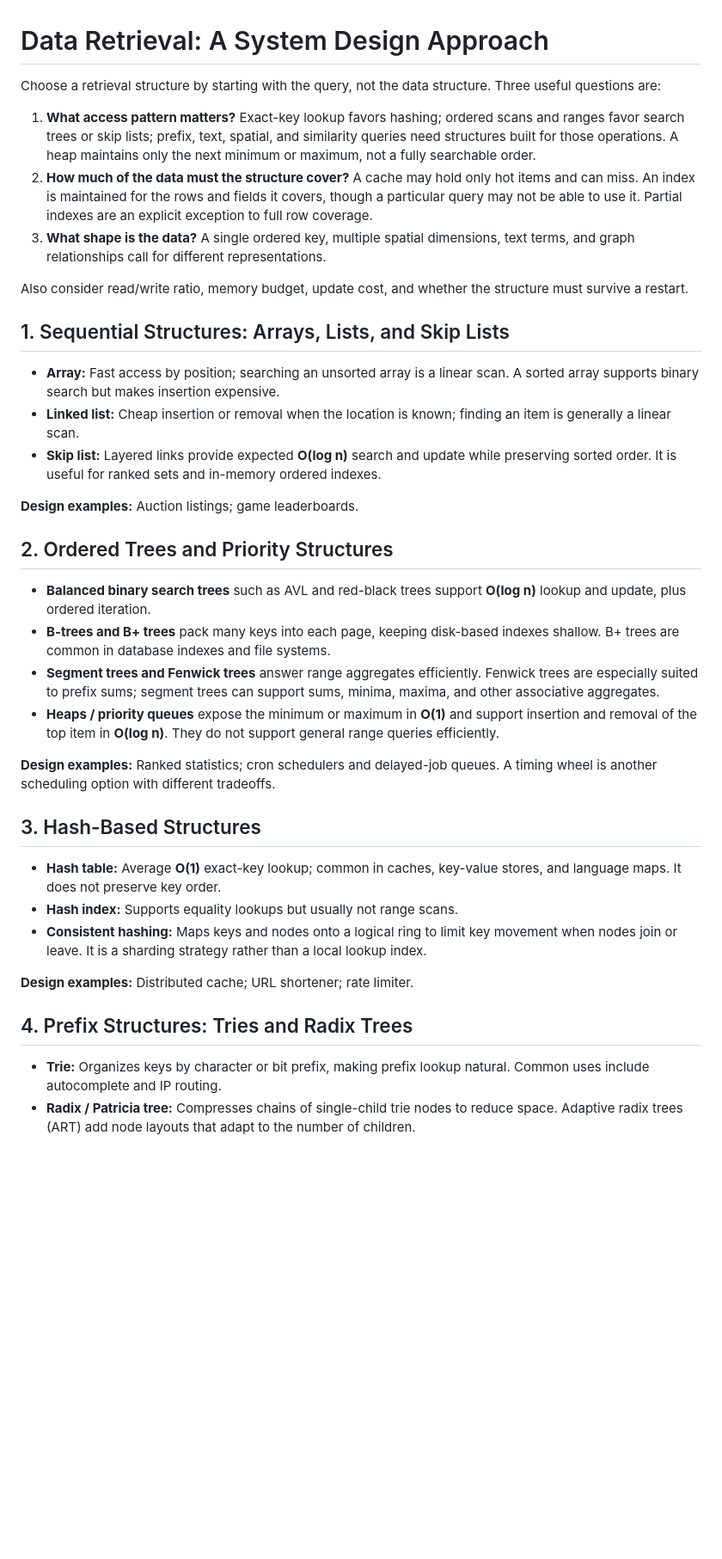
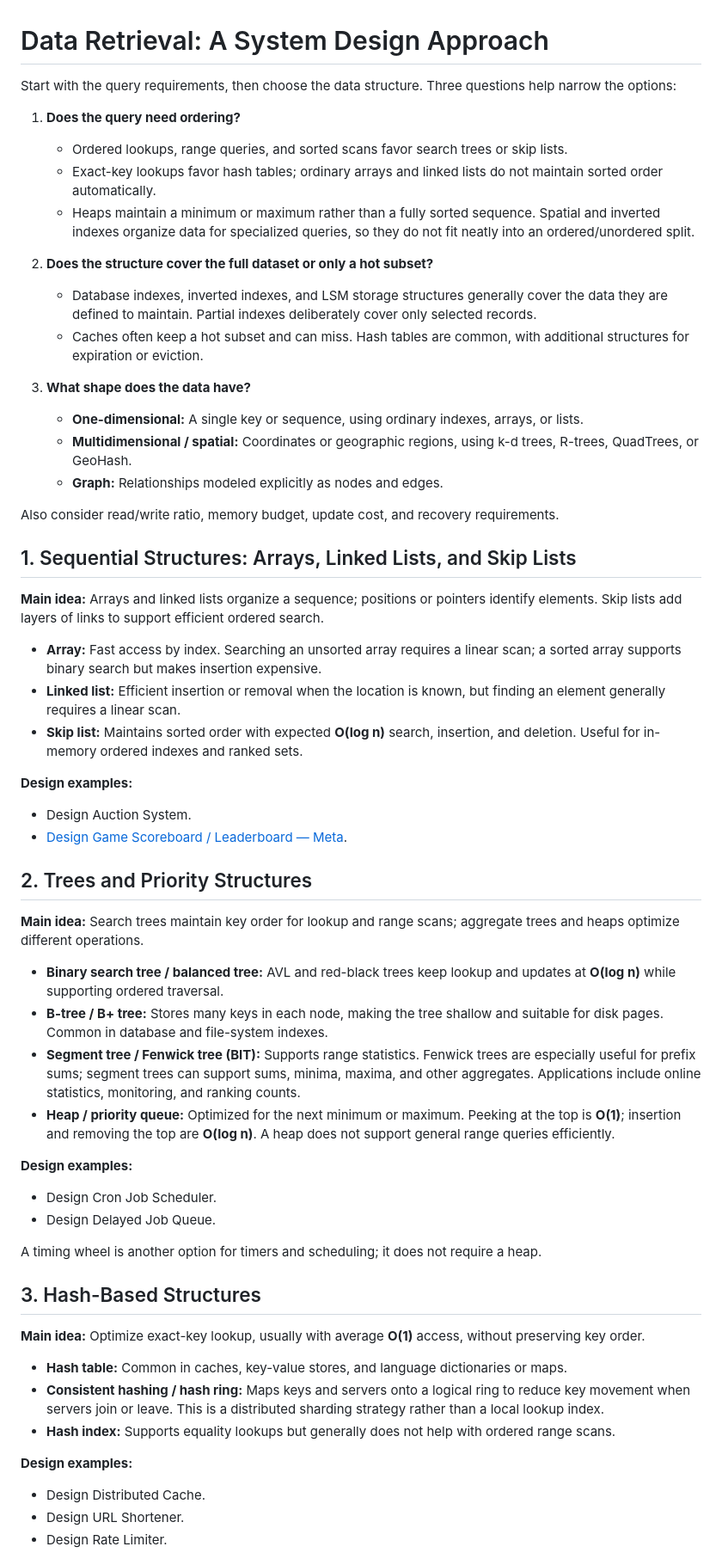
Before and after one commit to Sam120204/System-Design, a Markdown page: data-retrieval-caching-and-indexing/data-retrieval-system-design-approach.md, the part around one of its changes. Shown at 86% size. Drawn GitHub-style; blank space fills up the shorter version.

```diff
--- a/data-retrieval-caching-and-indexing/data-retrieval-system-design-approach.md
+++ b/data-retrieval-caching-and-indexing/data-retrieval-system-design-approach.md
@@ -1,40 +1,63 @@
 # Data Retrieval: A System Design Approach
 
-Choose a retrieval structure by starting with the query, not the data structure. Three useful questions are:
+Start with the query requirements, then choose the data structure. Three questions help narrow the options:
 
-1. **What access pattern matters?** Exact-key lookup favors hashing; ordered scans and ranges favor search trees or skip lists; prefix, text, spatial, and similarity queries need structures built for those operations. A heap maintains only the next minimum or maximum, not a fully searchable order.
-2. **How much of the data must the structure cover?** A cache may hold only hot items and can miss. An index is maintained for the rows and fields it covers, though a particular query may not be able to use it. Partial indexes are an explicit exception to full row coverage.
-3. **What shape is the data?** A single ordered key, multiple spatial dimensions, text terms, and graph relationships call for different representations.
+1. **Does the query need ordering?**
+   - Ordered lookups, range queries, and sorted scans favor search trees or skip lists.
+   - Exact-key lookups favor hash tables; ordinary arrays and linked lists do not maintain sorted order automatically.
+   - Heaps maintain a minimum or maximum rather than a fully sorted sequence. Spatial and inverted indexes organize data for specialized queries, so they do not fit neatly into an ordered/unordered split.
 
-Also consider read/write ratio, memory budget, update cost, and whether the structure must survive a restart.
+2. **Does the structure cover the full dataset or only a hot subset?**
+   - Database indexes, inverted indexes, and LSM storage structures generally cover the data they are defined to maintain. Partial indexes deliberately cover only selected records.
+   - Caches often keep a hot subset and can miss. Hash tables are common, with additional structures for expiration or eviction.
 
-## 1. Sequential Structures: Arrays, Lists, and Skip Lists
+3. **What shape does the data have?**
+   - **One-dimensional:** A single key or sequence, using ordinary indexes, arrays, or lists.
+   - **Multidimensional / spatial:** Coordinates or geographic regions, using k-d trees, R-trees, QuadTrees, or GeoHash.
+   - **Graph:** Relationships modeled explicitly as nodes and edges.
 
-- **Array:** Fast access by position; searching an unsorted array is a linear scan. A sorted array supports binary search but makes insertion expensive.
-- **Linked list:** Cheap insertion or removal when the location is known; finding an item is generally a linear scan.
-- **Skip list:** Layered links provide expected **O(log n)** search and update while preserving sorted order. It is useful for ranked sets and in-memory ordered indexes.
+Also consider read/write ratio, memory budget, update cost, and recovery requirements.
 
-**Design examples:** Auction listings; game leaderboards.
+## 1. Sequential Structures: Arrays, Linked Lists, and Skip Lists
 
-## 2. Ordered Trees and Priority Structures
+**Main idea:** Arrays and linked lists organize a sequence; positions or pointers identify elements. Skip lists add layers of links to support efficient ordered search.
 
-- **Balanced binary search trees** such as AVL and red-black trees support **O(log n)** lookup and update, plus ordered iteration.
-- **B-trees and B+ trees** pack many keys into each page, keeping disk-based indexes shallow. B+ trees are common in database indexes and file systems.
-- **Segment trees and Fenwick trees** answer range aggregates efficiently. Fenwick trees are especially suited to prefix sums; segment trees can support sums, minima, maxima, and other associative aggregates.
-- **Heaps / priority queues** expose the minimum or maximum in **O(1)** and support insertion and removal of the top item in **O(log n)**. They do not support general range queries efficiently.
+- **Array:** Fast access by index. Searching an unsorted array requires a linear scan; a sorted array supports binary search but makes insertion expensive.
+- **Linked list:** Efficient insertion or removal when the location is known, but finding an element generally requires a linear scan.
+- **Skip list:** Maintains sorted order with expected **O(log n)** search, insertion, and deletion. Useful for in-memory ordered indexes and ranked sets.
 
-**Design examples:** Ranked statistics; cron schedulers and delayed-job queues. A timing wheel is another scheduling option with different tradeoffs.
+**Design examples:**
+
+- Design Auction System.
+- [Design Game Scoreboard / Leaderboard — Meta](design-game-scoreboard.md).
+
+## 2. Trees and Priority Structures
+
+**Main idea:** Search trees maintain key order for lookup and range scans; aggregate trees and heaps optimize different operations.
+
+- **Binary search tree / balanced tree:** AVL and red-black trees keep lookup and updates at **O(log n)** while supporting ordered traversal.
+- **B-tree / B+ tree:** Stores many keys in each node, making the tree shallow and suitable for disk pages. Common in database and file-system indexes.
+- **Segment tree / Fenwick tree (BIT):** Supports range statistics. Fenwick trees are especially useful for prefix sums; segment trees can support sums, minima, maxima, and other aggregates. Applications include online statistics, monitoring, and ranking counts.
+- **Heap / priority queue:** Optimized for the next minimum or maximum. Peeking at the top is **O(1)**; insertion and removing the top are **O(log n)**. A heap does not support general range queries efficiently.
+
+**Design examples:**
+
+- Design Cron Job Scheduler.
+- Design Delayed Job Queue.
+
+A timing wheel is another option for timers and scheduling; it does not require a heap.
 
 ## 3. Hash-Based Structures
 
-- **Hash table:** Average **O(1)** exact-key lookup; common in caches, key-value stores, and language maps. It does not preserve key order.
-- **Hash index:** Supports equality lookups but usually not range scans.
-- **Consistent hashing:** Maps keys and nodes onto a logical ring to limit key movement when nodes join or leave. It is a sharding strategy rather than a local lookup index.
+**Main idea:** Optimize exact-key lookup, usually with average **O(1)** access, without preserving key order.
 
-**Design examples:** Distributed cache; URL shortener; rate limiter.
+- **Hash table:** Common in caches, key-value stores, and language dictionaries or maps.
+- **Consistent hashing / hash ring:** Maps keys and servers onto a logical ring to reduce key movement when servers join or leave. This is a distributed sharding strategy rather than a local lookup index.
+- **Hash index:** Supports equality lookups but generally does not help with ordered range scans.
 
-## 4. Prefix Structures: Tries and Radix Trees
+**Design examples:**
 
-- **Trie:** Organizes keys by character or bit prefix, making prefix lookup natural. Common uses include autocomplete and IP routing.
-- **Radix / Patricia tree:** Compresses chains of single-child trie nodes to reduce space. Adaptive radix trees (ART) add node layouts that adapt to the number of children.
+- Design Distributed Cache.
+- Design URL Shortener.
+- Design Rate Limiter.
 
```
Also changed, not shown: other parts of data-retrieval-caching-and-indexing/data-retrieval-system-design-approach.md (+53 -22 lines), data-retrieval-caching-and-indexing/design-game-scoreboard.md (added, +254 -0 lines), data-retrieval-caching-and-indexing/design-yelp.md (added, +189 -0 lines), data-retrieval-caching-and-indexing/images/design-game-scoreboard.png (added), data-retrieval-caching-and-indexing/images/design-yelp.png (added), 1 other file.
